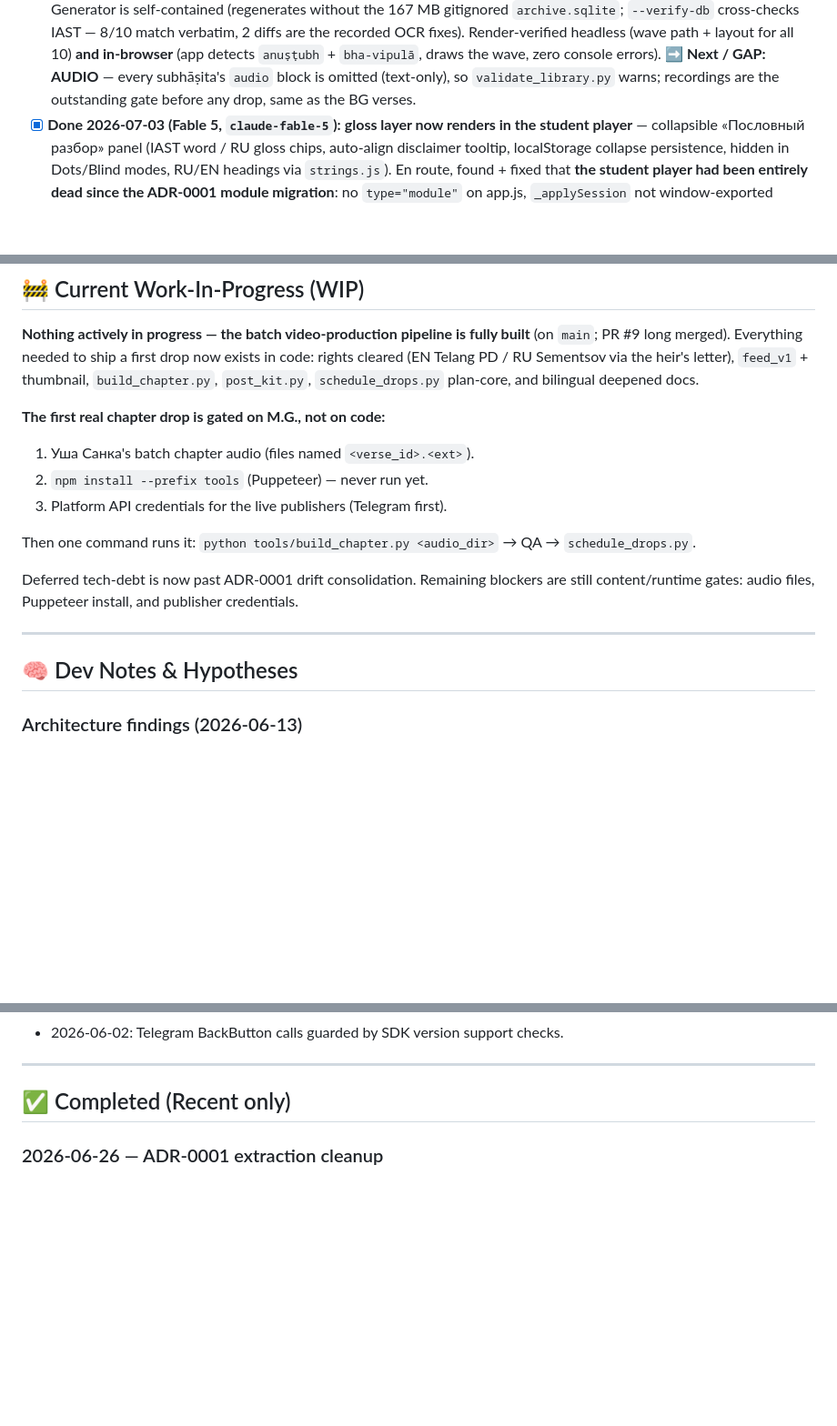
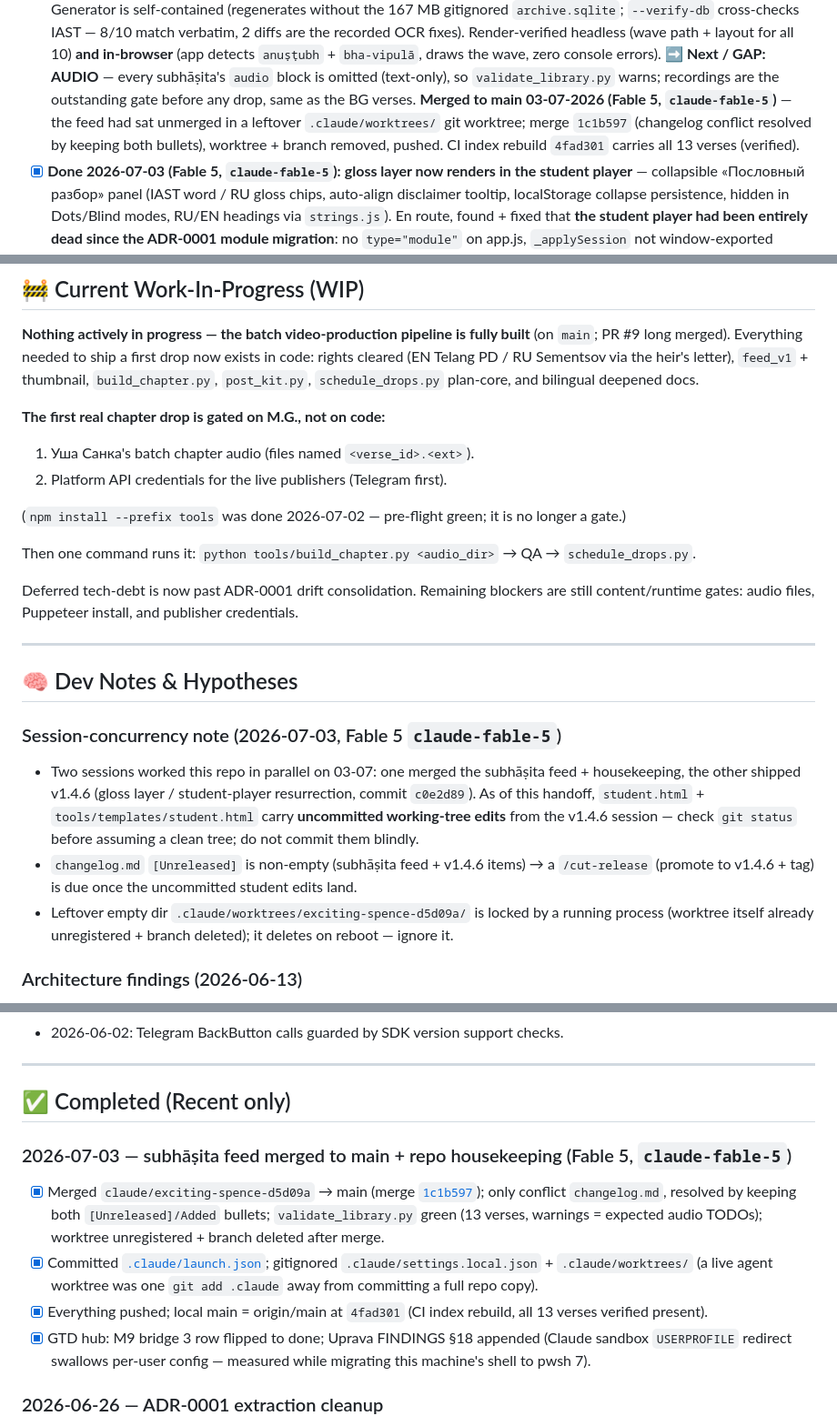
Before and after one commit to gasyoun/SanskritKaraoke, a Markdown page: .ai_state.md, 3 parts joined by grey strips. Shown at 91% size. GitHub-like rendering; blank space fills up the shorter version.

Commit message:
ai-wip: handoff — subhāṣita merge recorded, stale gates pruned, concurrency note
Co-Authored-By: Claude Fable 5 <noreply@anthropic.com>

```diff
--- a/.ai_state.md
+++ b/.ai_state.md
@@ -19,6 +22,9 @@
   all 10) **and in-browser** (app detects `anuṣṭubh` + `bha-vipulā`, draws the wave, zero console errors).
   ➡️ **Next / GAP: AUDIO** — every subhāṣita's `audio` block is omitted (text-only), so `validate_library.py`
   warns; recordings are the outstanding gate before any drop, same as the BG verses.
+  **Merged to main 03-07-2026 (Fable 5, `claude-fable-5`)** — the feed had sat unmerged in a leftover
+  `.claude/worktrees/` git worktree; merge `1c1b597` (changelog conflict resolved by keeping both bullets),
+  worktree + branch removed, pushed. CI index rebuild `4fad301` carries all 13 verses (verified).
 - [x] **Done 2026-07-03 (Fable 5, `claude-fable-5`):** **gloss layer now renders in the student player** — collapsible «Пословный разбор» panel (IAST word / RU gloss chips, auto-align disclaimer tooltip, localStorage collapse persistence, hidden in Dots/Blind modes, RU/EN headings via `strings.js`). En route, found + fixed that **the student player had been entirely dead since the ADR-0001 module migration**: no `type="module"` on app.js, `_applySession` not window-exported (waitForApp never passed), `render()` wiping the in-main student panels (moved to sibling `#student-panels`), scheme-select empty for programmatic input (explicit `forceSchemeDetect()`), waitForApp budget 2s→15s. Template↔deployed drift (i18n/security/cache-bust fixes only in deployed file) reconciled into `tools/templates/student.html`. Version aligned to **v1.4.6** everywhere (index title/span was 1.4.5, sw.js CACHE_NAME + strings.js query were 1.4.2; `ver_info.txt` deleted long ago — CLAUDE.md stale on it). Verified headless (Puppeteer): wave + 13 gloss chips + translation, mode-hiding, lang toggle, gloss-less verse → panel hidden.
 - [x] **Done 2026-06-26:** per-word RU **gloss layer** wired from the Sa→Ru `corpus_lexicon.jsonl` (SanskritLexicography/RussianTranslation — PROJECT_INTERLINKS feed). `tools/build_glosses.py` matches by corpus work+passage (Gita → `bhagavadgita-sementsov`); schema gained `glosses` + `gloss_source` (provenance `corpus-align`). BG 2.47/2.48/2.49 carry 13/12/8 glosses; all validate.
 - [x] **Done 2026-06-13:** EN of bhg_2_47/48/49 → Telang (1882, public domain); per-language `translation.rights` added to schema. RU (Sementsov) **cleared 2026-06-14** via the heir's (daughter's) permission letter → `status=cleared`. ⚠️ **Verify**: eyeball the Telang wording of 2.48 & 2.49 against SBE vol. 8 (web fetch was unreliable; 2.47 is fetch-confirmed). Also confirm whether the RU lines are verbatim Sementsov or paraphrase (→ attribution "пер." vs "по пер.").
@@ -71,8 +77,9 @@ rights cleared (EN Telang PD / RU Sementsov via the heir's letter), `feed_v1` +
 
 **The first real chapter drop is gated on M.G., not on code:**
 1. Уша Санка's batch chapter audio (files named `<verse_id>.<ext>`).
-2. `npm install --prefix tools` (Puppeteer) — never run yet.
-3. Platform API credentials for the live publishers (Telegram first).
+2. Platform API credentials for the live publishers (Telegram first).
+
+(`npm install --prefix tools` was done 2026-07-02 — pre-flight green; it is no longer a gate.)
 
 Then one command runs it: `python tools/build_chapter.py <audio_dir>` → QA → `schedule_drops.py`.
 
@@ -82,6 +89,16 @@ still content/runtime gates: audio files, Puppeteer install, and publisher crede
 ---
 
 ## 🧠 Dev Notes & Hypotheses
+
+### Session-concurrency note (2026-07-03, Fable 5 `claude-fable-5`)
+- Two sessions worked this repo in parallel on 03-07: one merged the subhāṣita feed + housekeeping,
+  the other shipped v1.4.6 (gloss layer / student-player resurrection, commit `c0e2d89`). As of this
+  handoff, `student.html` + `tools/templates/student.html` carry **uncommitted working-tree edits**
+  from the v1.4.6 session — check `git status` before assuming a clean tree; do not commit them blindly.
+- `changelog.md` `[Unreleased]` is non-empty (subhāṣita feed + v1.4.6 items) → a `/cut-release`
+  (promote to v1.4.6 + tag) is due once the uncommitted student edits land.
+- Leftover empty dir `.claude/worktrees/exciting-spence-d5d09a/` is locked by a running process
+  (worktree itself already unregistered + branch deleted); it deletes on reboot — ignore it.
 
 ### Architecture findings (2026-06-13)
 - `document.addEventListener('click', closeCtx)` was inside `render()` — accumulated a listener per keystroke. Fixed: moved to module-init (once).
@@ -110,6 +127,13 @@ still content/runtime gates: audio files, Puppeteer install, and publisher crede
 ---
 
 ## ✅ Completed (Recent only)
+
+### 2026-07-03 — subhāṣita feed merged to main + repo housekeeping (Fable 5, `claude-fable-5`)
+
+- [x] Merged `claude/exciting-spence-d5d09a` → main (merge [`1c1b597`](https://github.com/gasyoun/SanskritKaraoke/commit/1c1b597)); only conflict `changelog.md`, resolved by keeping both `[Unreleased]/Added` bullets; `validate_library.py` green (13 verses, warnings = expected audio TODOs); worktree unregistered + branch deleted after merge.
+- [x] Committed [`.claude/launch.json`](https://github.com/gasyoun/SanskritKaraoke/blob/main/.claude/launch.json); gitignored `.claude/settings.local.json` + `.claude/worktrees/` (a live agent worktree was one `git add .claude` away from committing a full repo copy).
+- [x] Everything pushed; local main = origin/main at `4fad301` (CI index rebuild, all 13 verses verified present).
+- [x] GTD hub: M9 bridge 3 row flipped to done; Uprava FINDINGS §18 appended (Claude sandbox `USERPROFILE` redirect swallows per-user config — measured while migrating this machine's shell to pwsh 7).
 
 ### 2026-06-26 — ADR-0001 extraction cleanup
 
```
Also changed, not shown: other parts of .ai_state.md (+3 -0 lines).
